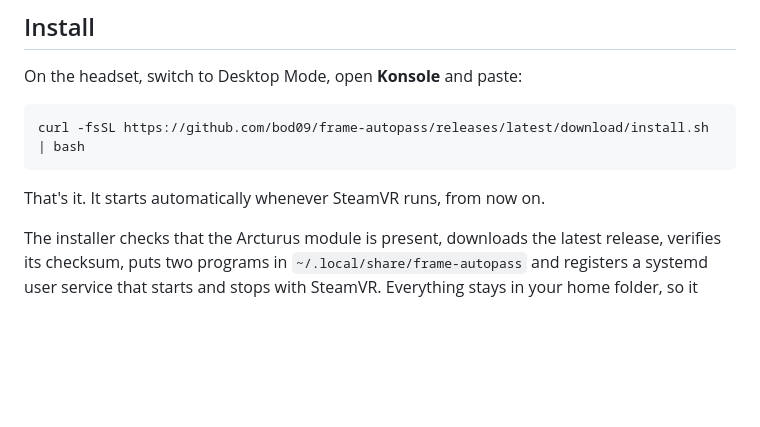
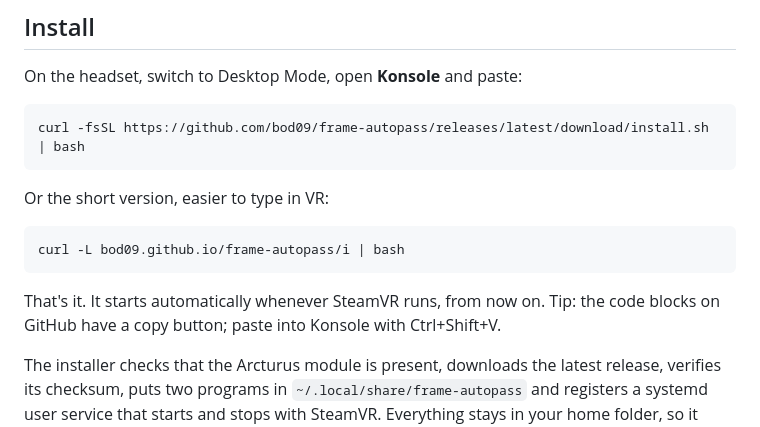
Before and after one commit to bod09/frame-autopass, a Markdown page: README.md, the part around the change. GitHub-like rendering; blank space fills up the shorter version.

Commit message:
README: short install address and copy tip
Co-Authored-By: Claude Opus 5.5 <noreply@anthropic.com>

````diff
--- a/README.md
+++ b/README.md
@@ -29,7 +29,15 @@ On the headset, switch to Desktop Mode, open **Konsole** and paste:
 curl -fsSL https://github.com/bod09/frame-autopass/releases/latest/download/install.sh | bash
 ```
 
+Or the short version, easier to type in VR:
+
+```sh
+curl -L bod09.github.io/frame-autopass/i | bash
+```
+
 That's it. It starts automatically whenever SteamVR runs, from now on.
+Tip: the code blocks on GitHub have a copy button; paste into Konsole with
+Ctrl+Shift+V.
 
 The installer checks that the Arcturus module is present, downloads the
 latest release, verifies its checksum, puts two programs in
````
